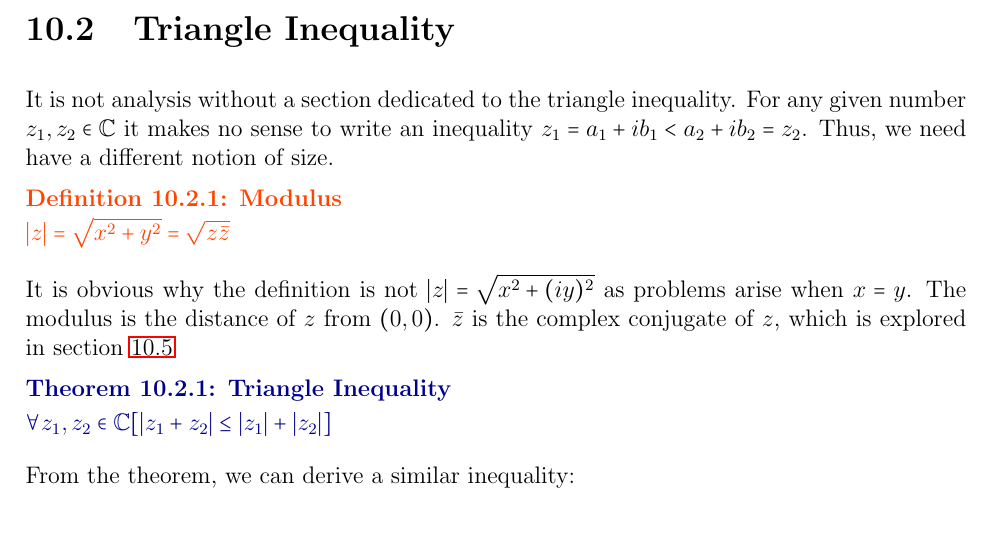
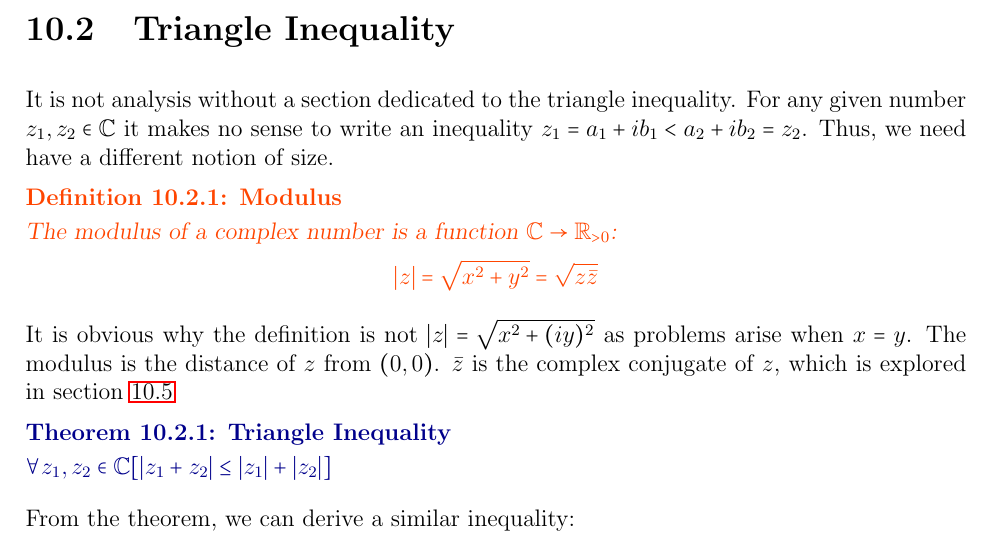
Before and after one commit to Kevinhykuo/LaTex, a LaTeX thesis (Math Notes/Math Notes.tex): part of page 38 of 115, cut so that both start at the same text. Compiled offline with pdfLaTeX.

Commit message:
Update modulus

```diff
--- a/Math Notes/Math Notes.tex
+++ b/Math Notes/Math Notes.tex
@@ -498,7 +498,8 @@
 	It is not analysis without a section dedicated to the triangle inequality. For any given number $z_1, z_2 \in \mathbb{C}$ it makes no sense to write an inequality $z_1 = a_1 + ib_1 <  a_2 + ib_2 = z_2$. Thus, we need have a different notion of size.
 
 	\begin{definition}[Modulus]
-		$\abs{z} = \sqrt{x^2 + y^2} = \sqrt{z \bar{z}}$
+		The modulus of a complex number is a function $\mathbb{C} \rightarrow \mathbb{R}_{>0}$:
+		$$\abs{z} = \sqrt{x^2 + y^2} = \sqrt{z \bar{z}}$$
 	\end{definition}
 	It is obvious why the definition is not $\abs{z} = \sqrt{x^2 + (iy)^2}$ as problems arise when $x = y$. The modulus is the distance of $z$ from $(0, 0)$. $\bar{z}$ is the complex conjugate of $z$, which is explored in \cref{Complex Conjugate Section - Complex}
 
```
Also changed, not shown: Math Notes/Math Notes.pdf, 3 other files.
